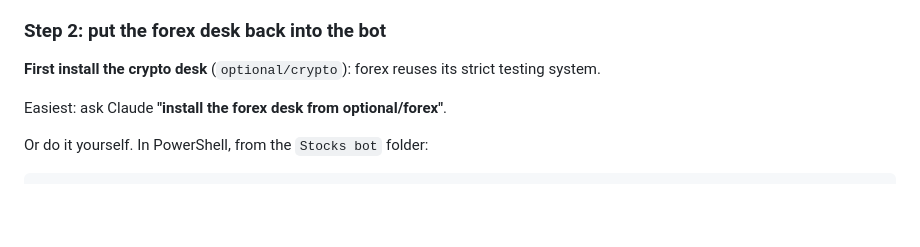
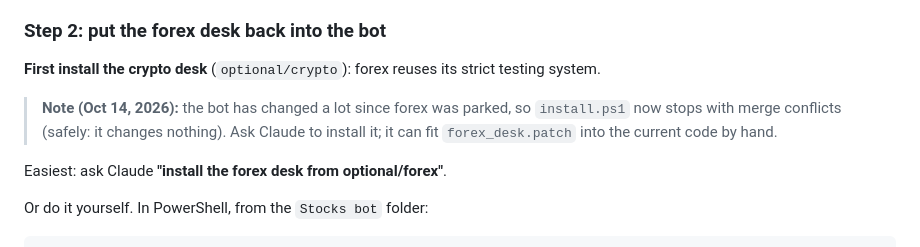
Before and after one commit to Xavier-N3/Stocks-Bot, a Markdown page: optional/forex/README.md, the part around the change. Rendered like a GitHub page; blank space fills up the shorter version.

Commit message:
optional/forex: note that the automatic installer needs a hand-port now
Co-Authored-By: Claude Opus 5.5 <noreply@anthropic.com>

```diff
--- a/optional/forex/README.md
+++ b/optional/forex/README.md
@@ -34,6 +34,10 @@ for it to matter.
 
 ### Step 2: put the forex desk back into the bot
 **First install the crypto desk** (`optional/crypto`): forex reuses its strict testing system.
+
+> **Note (Oct 14, 2026):** the bot has changed a lot since forex was parked, so `install.ps1` now stops with
+> merge conflicts (safely: it changes nothing). Ask Claude to install it; it can fit `forex_desk.patch` into
+> the current code by hand.
 
 Easiest: ask Claude **"install the forex desk from optional/forex"**.
 
```
